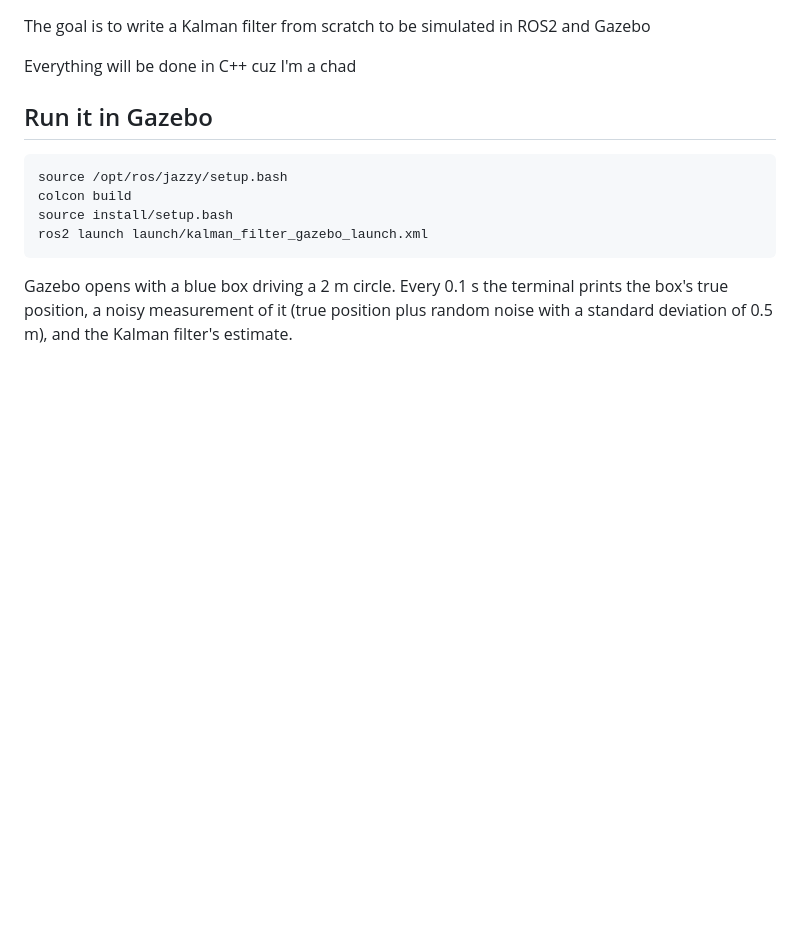
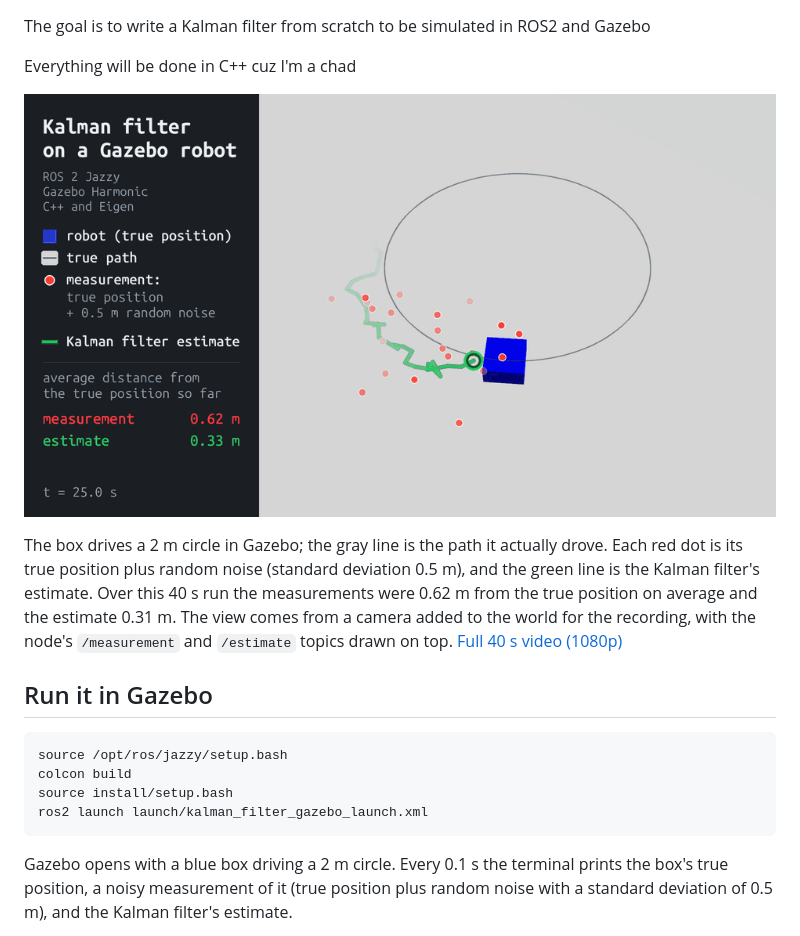
Before and after one commit to back2sqr1/simulated_kalman, a Markdown page: README.md, the part around the change. GitHub-like rendering; pictures changed too: docs/kalman_gazebo.gif (added); blank space fills up the shorter version.

Commit message:
docs: add a recording of the Gazebo run to the README
docs/kalman_gazebo.gif is one lap of the box; docs/kalman_gazebo.mp4 is
the full 40 s run at 1080p. Both come from a camera added to the world
for the recording, with the node's /measurement and /estimate topics
drawn on top.

```diff
--- a/README.md
+++ b/README.md
@@ -1,6 +1,15 @@
 The goal is to write a Kalman filter from scratch to be simulated in ROS2 and Gazebo
 
 Everything will be done in C++ cuz I'm a chad
+
+![A box driving a circle in Gazebo, with noisy measurements in red and the Kalman filter's estimate in green](docs/kalman_gazebo.gif)
+
+The box drives a 2 m circle in Gazebo; the gray line is the path it actually drove.
+Each red dot is its true position plus random noise (standard deviation 0.5 m), and
+the green line is the Kalman filter's estimate. Over this 40 s run the measurements
+were 0.62 m from the true position on average and the estimate 0.31 m. The view comes
+from a camera added to the world for the recording, with the node's `/measurement`
+and `/estimate` topics drawn on top. [Full 40 s video (1080p)](docs/kalman_gazebo.mp4)
 
 ## Run it in Gazebo
 
```
Also changed, not shown: 1 other file.
